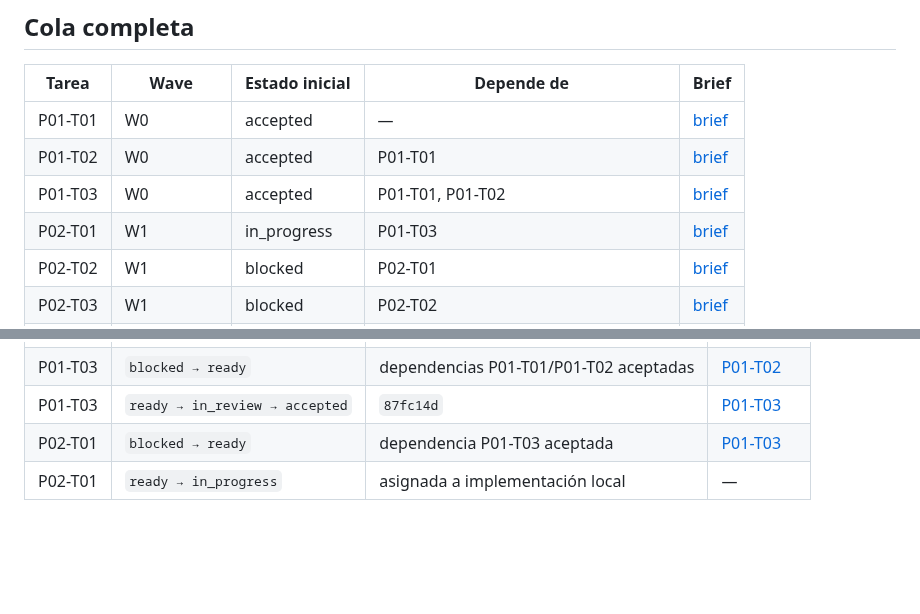
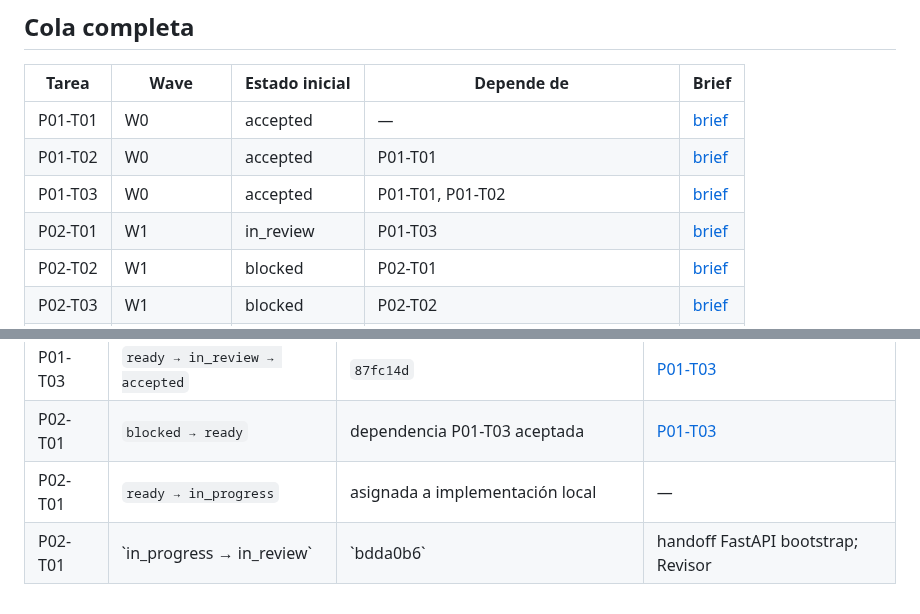
Before and after one commit to franjimenxz/Project-IA, a Markdown page: docs/00-governance/delegation-board.md, 2 parts joined by grey strips. GitHub-like rendering; blank space fills up the shorter version.

Commit message:
docs: mark P02-T01 in_review

```diff
--- a/docs/00-governance/delegation-board.md
+++ b/docs/00-governance/delegation-board.md
@@ -20,7 +20,7 @@ Un brief `ready` significa que su especificación está completa; no habilita ej
 | P01-T01 | W0 | accepted | — | [brief](../phases/phase-01-functional-specification/agent-briefs/P01-T01-document-validator.md) |
 | P01-T02 | W0 | accepted | P01-T01 | [brief](../phases/phase-01-functional-specification/agent-briefs/P01-T02-traceability-checker.md) |
 | P01-T03 | W0 | accepted | P01-T01, P01-T02 | [brief](../phases/phase-01-functional-specification/agent-briefs/P01-T03-docs-ci.md) |
-| P02-T01 | W1 | in_progress | P01-T03 | [brief](../phases/phase-02-technical-foundations/agent-briefs/P02-T01-bootstrap.md) |
+| P02-T01 | W1 | in_review | P01-T03 | [brief](../phases/phase-02-technical-foundations/agent-briefs/P02-T01-bootstrap.md) |
 | P02-T02 | W1 | blocked | P02-T01 | [brief](../phases/phase-02-technical-foundations/agent-briefs/P02-T02-tenancy.md) |
 | P02-T03 | W1 | blocked | P02-T02 | [brief](../phases/phase-02-technical-foundations/agent-briefs/P02-T03-configuration.md) |
 | P02-T04 | W1 | blocked | P02-T01 | [brief](../phases/phase-02-technical-foundations/agent-briefs/P02-T04-observability-errors.md) |
@@ -80,3 +80,4 @@ Sólo el coordinador edita estados. Cada transición cita commit y evidencia en
 | P01-T03 | `ready → in_review → accepted` | `87fc14d` | [P01-T03](../phases/phase-01-functional-specification/evidence/P01-T03.md) |
 | P02-T01 | `blocked → ready` | dependencia P01-T03 aceptada | [P01-T03](../phases/phase-01-functional-specification/evidence/P01-T03.md) |
 | P02-T01 | `ready → in_progress` | asignada a implementación local | — |
+| P02-T01 | \`in_progress → in_review\` | \`bdda0b6\` | handoff FastAPI bootstrap; Revisor |
```
